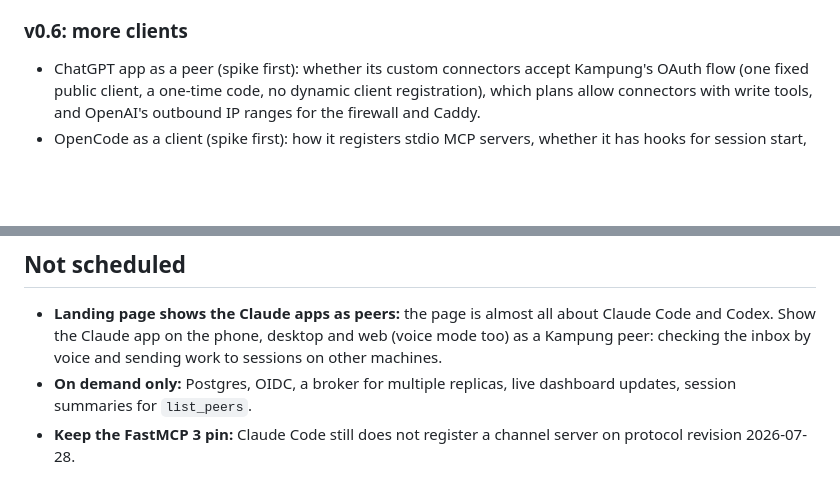
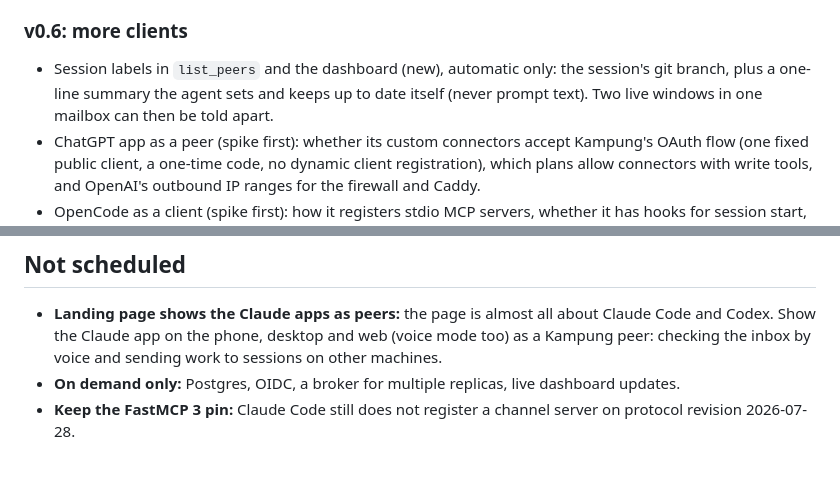
Before and after one commit to jztan/kampung-mcp, a Markdown page: roadmap.md, 2 parts joined by grey strips. GitHub-like rendering; blank space fills up the shorter version.

Commit message:
docs: roadmap gets session labels in v0.6

```diff
--- a/roadmap.md
+++ b/roadmap.md
@@ -59,6 +59,7 @@ Reliability comes first, then waking idle sessions, then more clients, then oper
 
 ### v0.6: more clients
 
+- Session labels in `list_peers` and the dashboard (new), automatic only: the session's git branch, plus a one-line summary the agent sets and keeps up to date itself (never prompt text). Two live windows in one mailbox can then be told apart.
 - ChatGPT app as a peer (spike first): whether its custom connectors accept Kampung's OAuth flow (one fixed public client, a one-time code, no dynamic client registration), which plans allow connectors with write tools, and OpenAI's outbound IP ranges for the firewall and Caddy.
 - OpenCode as a client (spike first): how it registers stdio MCP servers, whether it has hooks for session start, prompt submit and stop, and how to wake an idle session. OpenCode runs many models, so one adapter brings many vendors.
 
@@ -84,5 +85,5 @@ Freeze the four MCP tools and `/v1` once these hold:
 ## Not scheduled
 
 - **Landing page shows the Claude apps as peers:** the page is almost all about Claude Code and Codex. Show the Claude app on the phone, desktop and web (voice mode too) as a Kampung peer: checking the inbox by voice and sending work to sessions on other machines.
-- **On demand only:** Postgres, OIDC, a broker for multiple replicas, live dashboard updates, session summaries for `list_peers`.
+- **On demand only:** Postgres, OIDC, a broker for multiple replicas, live dashboard updates.
 - **Keep the FastMCP 3 pin:** Claude Code still does not register a channel server on protocol revision 2026-07-28.
```
